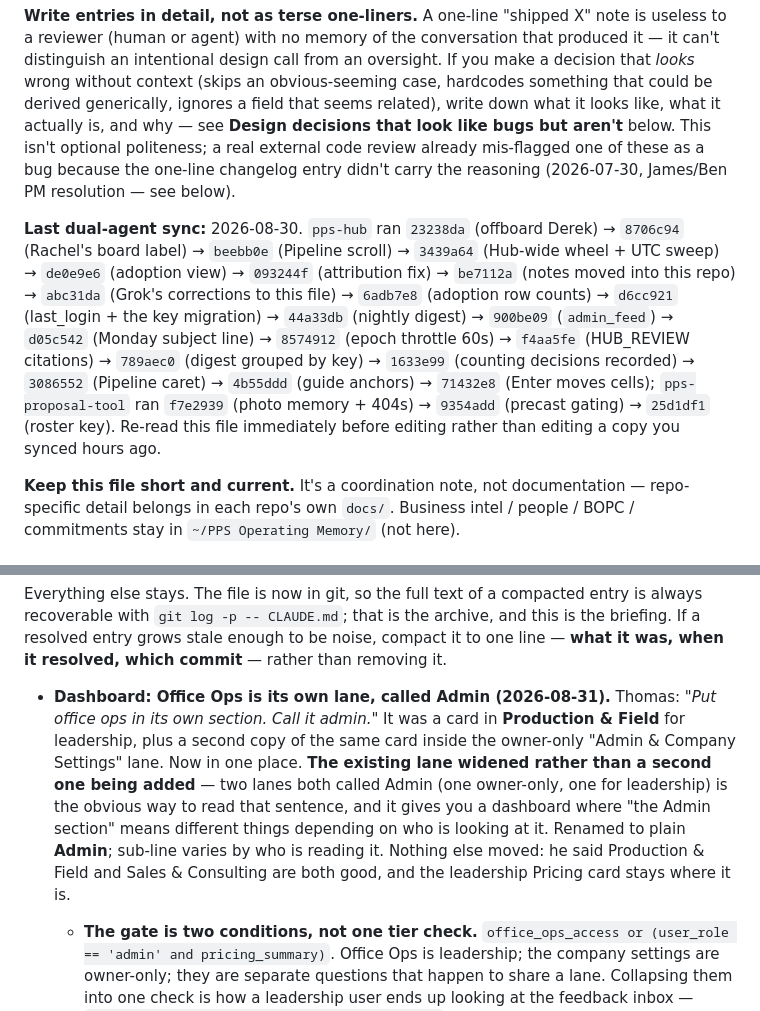
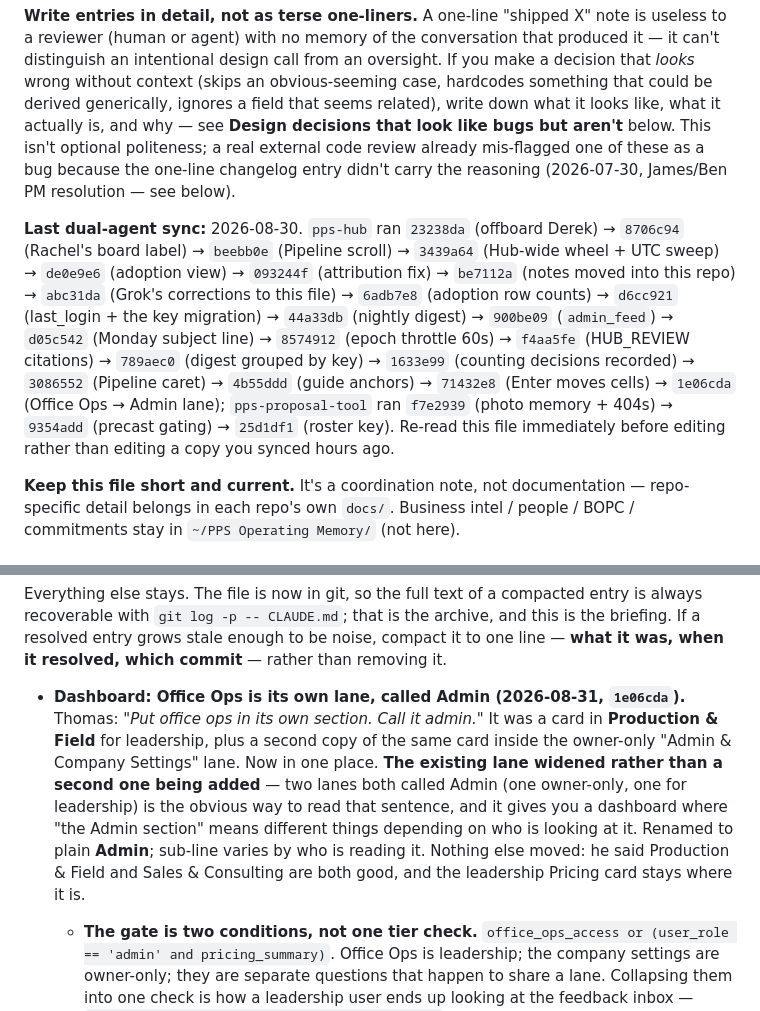
Before and after one commit to ThomasEllison885/pps-hub, a Markdown page: CLAUDE.md, 2 parts joined by grey strips. Rendered like a GitHub page.

Commit message:
Name the Admin-lane commit in the working notes
Co-Authored-By: Claude Opus 5 <noreply@anthropic.com>
Claude-Session: https://claude.ai/code/session_01JWFy4xSSHqcT7FJ1rci3i1

```diff
--- a/CLAUDE.md
+++ b/CLAUDE.md
@@ -10,7 +10,7 @@ This project is worked on by **two separate AI coding agents in separate session
 
 **Write entries in detail, not as terse one-liners.** A one-line "shipped X" note is useless to a reviewer (human or agent) with no memory of the conversation that produced it — it can't distinguish an intentional design call from an oversight. If you make a decision that *looks* wrong without context (skips an obvious-seeming case, hardcodes something that could be derived generically, ignores a field that seems related), write down what it looks like, what it actually is, and why — see **Design decisions that look like bugs but aren't** below. This isn't optional politeness; a real external code review already mis-flagged one of these as a bug because the one-line changelog entry didn't carry the reasoning (2026-07-30, James/Ben PM resolution — see below).
 
-**Last dual-agent sync:** 2026-08-30. `pps-hub` ran `23238da` (offboard Derek) → `8706c94` (Rachel's board label) → `beebb0e` (Pipeline scroll) → `3439a64` (Hub-wide wheel + UTC sweep) → `de0e9e6` (adoption view) → `093244f` (attribution fix) → `be7112a` (notes moved into this repo) → `abc31da` (Grok's corrections to this file) → `6adb7e8` (adoption row counts) → `d6cc921` (last_login + the key migration) → `44a33db` (nightly digest) → `900be09` (`admin_feed`) → `d05c542` (Monday subject line) → `8574912` (epoch throttle 60s) → `f4aa5fe` (HUB_REVIEW citations) → `789aec0` (digest grouped by key) → `1633e99` (counting decisions recorded) → `3086552` (Pipeline caret) → `4b55ddd` (guide anchors) → `71432e8` (Enter moves cells); `pps-proposal-tool` ran `f7e2939` (photo memory + 404s) → `9354add` (precast gating) → `25d1df1` (roster key). Re-read this file immediately before editing rather than editing a copy you synced hours ago.
+**Last dual-agent sync:** 2026-08-30. `pps-hub` ran `23238da` (offboard Derek) → `8706c94` (Rachel's board label) → `beebb0e` (Pipeline scroll) → `3439a64` (Hub-wide wheel + UTC sweep) → `de0e9e6` (adoption view) → `093244f` (attribution fix) → `be7112a` (notes moved into this repo) → `abc31da` (Grok's corrections to this file) → `6adb7e8` (adoption row counts) → `d6cc921` (last_login + the key migration) → `44a33db` (nightly digest) → `900be09` (`admin_feed`) → `d05c542` (Monday subject line) → `8574912` (epoch throttle 60s) → `f4aa5fe` (HUB_REVIEW citations) → `789aec0` (digest grouped by key) → `1633e99` (counting decisions recorded) → `3086552` (Pipeline caret) → `4b55ddd` (guide anchors) → `71432e8` (Enter moves cells) → `1e06cda` (Office Ops → Admin lane); `pps-proposal-tool` ran `f7e2939` (photo memory + 404s) → `9354add` (precast gating) → `25d1df1` (roster key). Re-read this file immediately before editing rather than editing a copy you synced hours ago.
 
 **Keep this file short and current.** It's a coordination note, not documentation — repo-specific detail belongs in each repo's own `docs/`. Business intel / people / BOPC / commitments stay in `~/PPS Operating Memory/` (not here).
 
@@ -42,7 +42,7 @@ Three things still justify deleting rather than resolving, because they make the
 
 Everything else stays. The file is now in git, so the full text of a compacted entry is always recoverable with `git log -p -- CLAUDE.md`; that is the archive, and this is the briefing. If a resolved entry grows stale enough to be noise, compact it to one line — **what it was, when it resolved, which commit** — rather than removing it.
 
-- **Dashboard: Office Ops is its own lane, called Admin (2026-08-31).** Thomas: *"Put office ops in its own section. Call it admin."* It was a card in **Production & Field** for leadership, plus a second copy of the same card inside the owner-only "Admin & Company Settings" lane. Now in one place. **The existing lane widened rather than a second one being added** — two lanes both called Admin (one owner-only, one for leadership) is the obvious way to read that sentence, and it gives you a dashboard where "the Admin section" means different things depending on who is looking at it. Renamed to plain **Admin**; sub-line varies by who is reading it. Nothing else moved: he said Production & Field and Sales & Consulting are both good, and the leadership Pricing card stays where it is.
+- **Dashboard: Office Ops is its own lane, called Admin (2026-08-31, `1e06cda`).** Thomas: *"Put office ops in its own section. Call it admin."* It was a card in **Production & Field** for leadership, plus a second copy of the same card inside the owner-only "Admin & Company Settings" lane. Now in one place. **The existing lane widened rather than a second one being added** — two lanes both called Admin (one owner-only, one for leadership) is the obvious way to read that sentence, and it gives you a dashboard where "the Admin section" means different things depending on who is looking at it. Renamed to plain **Admin**; sub-line varies by who is reading it. Nothing else moved: he said Production & Field and Sales & Consulting are both good, and the leadership Pricing card stays where it is.
   - **The gate is two conditions, not one tier check.** `office_ops_access or (user_role == 'admin' and pricing_summary)`. Office Ops is leadership; the company settings are owner-only; they are separate questions that happen to share a lane. Collapsing them into one check is how a leadership user ends up looking at the feedback inbox — `test_leadership_does_not_get_the_owners_cards` asserts the cards *and* the unread-count lane-link stay owner-only. Verified per role: plain consultant sees no Admin lane at all; Tony and Stephanie see one card; Thomas keeps all seven.
   - **`.lane-admin { order: 3 }` was needed, and is the kind of thing that would have shipped broken.** Flex `order` defaults to 0 and `.lane-sales` is 1 for a consultant, so the moment leadership could see this lane, an unordered `.lane-admin` sorted **above** Tony's own proposals. `.dash-role-admin .lane-admin { order: 0 }` still puts it first for Thomas.
   - **Naming note, flagged rather than decided:** `/admin` is the owner-only Admin Hub, and this lane is now called Admin for leadership too. The removed "What not to do" guide entry used to say *"Do not call Office Ops 'the admin page.' Admin is mine."* That distinction is now only in the tier code. If the overlap ever bites, the lane is the thing to rename, not the route.
```
